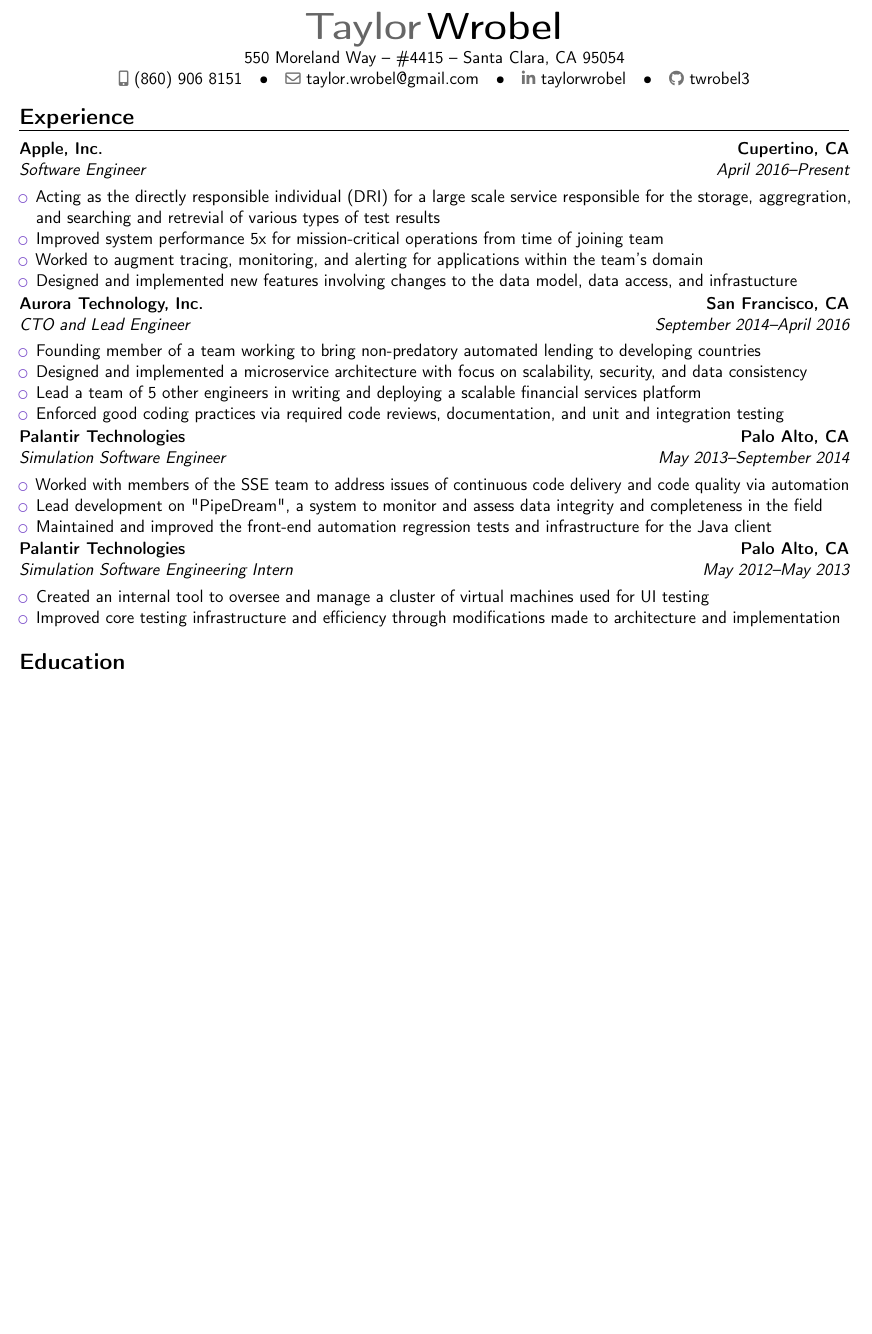
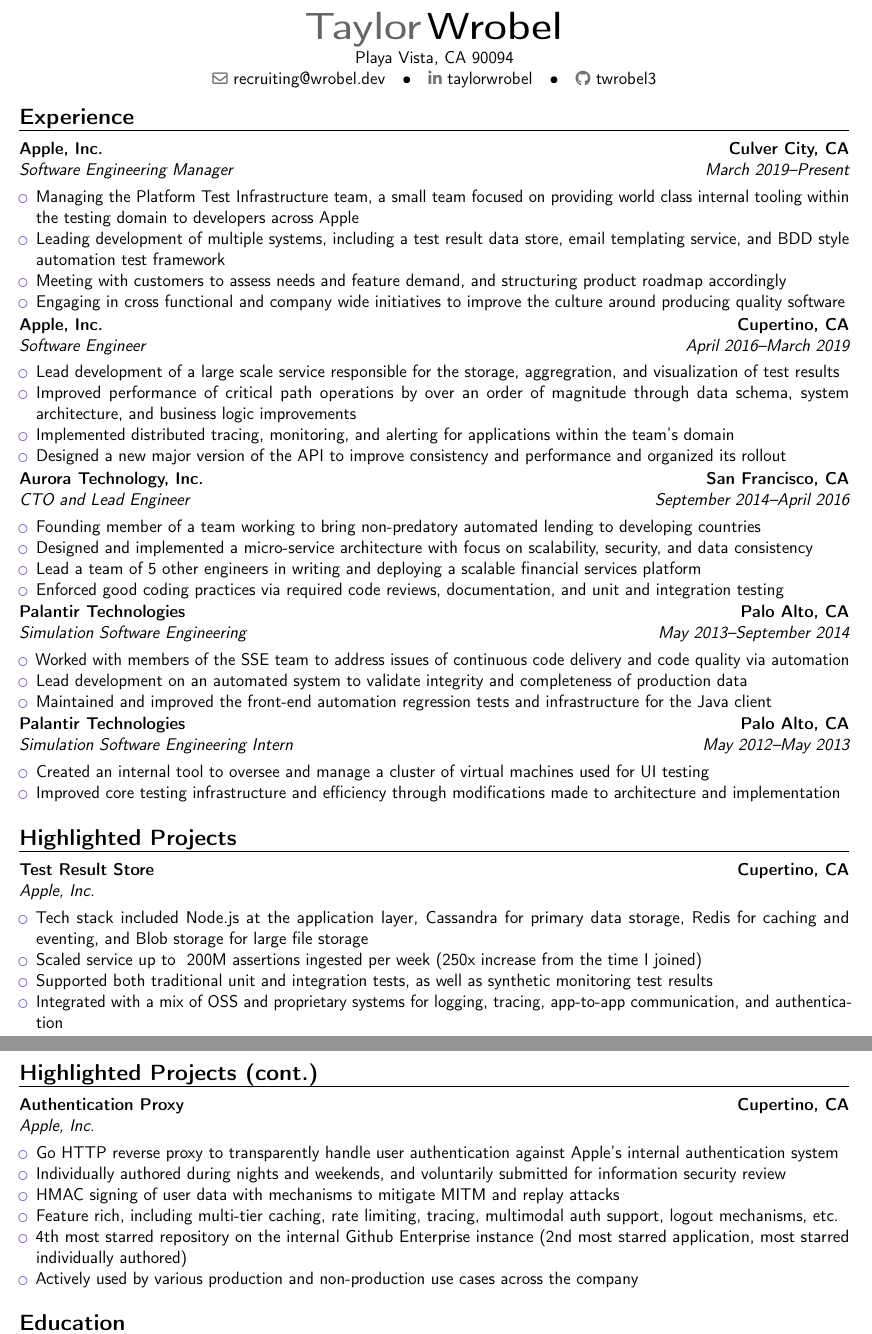
Before and after one commit to taywrobel/Resume, a LaTeX CV (src/twrobel-resume.tex): part of page 1 of 2 before the commit and two parts of pages 1 and 2 of 2 after it, the two joined at a grey line, cut so that both start at the same text, the shorter picture padded with empty space. Compiled offline with pdfLaTeX.

Commit message:
Update with current Apple info
Include section on highlighted projects.  Remove skills that I have
become rusty on.  Add skills attained.

```diff
--- a/src/twrobel-resume.tex
+++ b/src/twrobel-resume.tex
@@ -29,9 +29,8 @@
 
 % personal data
 \name{Taylor}{Wrobel}
-\address{550 Moreland Way}{\#4415}{Santa Clara, CA 95054}
-\phone[mobile]{(860)~906~8151}
-\email{taylor.wrobel@gmail.com}
+\address{Playa Vista, CA 90094}
+\email{recruiting@wrobel.dev}
 \social[linkedin]{taylorwrobel}
 \social[github]{twrobel3}
 
@@ -49,26 +48,34 @@
 
 \section{Experience}
 
-\cventry{April 2016--Present}{Software Engineer}{Apple, Inc.}{Cupertino, CA}{}{}
+\cventry{March 2019--Present}{Software Engineering Manager}{Apple, Inc.}{Culver City, CA}{}{}
 \begin{itemize}
-\item Acting as the directly responsible individual (DRI) for a large scale service responsible for the storage, aggregration, and searching and retrevial of various types of test results
-\item Improved system performance 5x for mission-critical operations from time of joining team
-\item Worked to augment tracing, monitoring, and alerting for applications within the team's domain
-\item Designed and implemented new features involving changes to the data model, data access, and infrastucture
+\item Managing the Platform Test Infrastructure team, a small team focused on providing world class internal tooling within the testing domain to developers across Apple
+\item Leading development of multiple systems, including a test result data store, email templating service, and BDD style automation test framework
+\item Meeting with customers to assess needs and feature demand, and structuring product roadmap accordingly
+\item Engaging in cross functional and company wide initiatives to improve the culture around producing quality software
+\end{itemize}
+
+\cventry{April 2016--March 2019}{Software Engineer}{Apple, Inc.}{Cupertino, CA}{}{}
+\begin{itemize}
+\item Lead development of a large scale service responsible for the storage, aggregration, and visualization of test results
+\item Improved performance of critical path operations by over an order of magnitude through data schema, system architecture, and business logic improvements
+\item Implemented distributed tracing, monitoring, and alerting for applications within the team's domain
+\item Designed a new major version of the API to improve consistency and performance and organized its rollout
 \end{itemize}
 
 \cventry{September 2014--April 2016}{CTO and Lead Engineer}{Aurora Technology, Inc.}{San Francisco, CA}{}{}
 \begin{itemize}
 \item Founding member of a team working to bring non-predatory automated lending to developing countries
-\item Designed and implemented a microservice architecture with focus on scalability, security, and data consistency
+\item Designed and implemented a micro-service architecture with focus on scalability, security, and data consistency
 \item Lead a team of 5 other engineers in writing and deploying a scalable financial services platform
 \item Enforced good coding practices via required code reviews, documentation, and unit and integration testing
 \end{itemize}
 
-\cventry{May 2013--September 2014}{Simulation Software Engineer}{Palantir Technologies}{Palo Alto, CA}{}{}
+\cventry{May 2013--September 2014}{Simulation Software Engineering}{Palantir Technologies}{Palo Alto, CA}{}{}
 \begin{itemize}
 \item Worked with members of the SSE team to address issues of continuous code delivery and code quality via automation
-\item Lead development on "PipeDream", a system to monitor and assess data integrity and completeness in the field
+\item Lead development on an automated system to validate integrity and completeness of production data
 \item Maintained and improved the front-end automation regression tests and infrastructure for the Java client
 \end{itemize}
 
@@ -78,4 +85,26 @@
 \item Improved core testing infrastructure and efficiency through modifications made to architecture and implementation
 \end{itemize}
 
+\section{Highlighted Projects}
+
+\cventry{}{Apple, Inc.}{Test Result Store}{Cupertino, CA}{}{}
+\begin{itemize}
+\item Tech stack included Node.js at the application layer, Cassandra for primary data storage, Redis for caching and eventing, and Blob storage for large file storage
+\item Scaled service up to ~200M assertions ingested per week (250x increase from the time I joined)
+\item Supported both traditional unit and integration tests, as well as synthetic monitoring test results
+\item Integrated with a mix of OSS and proprietary systems for logging, tracing, app-to-app communication, and authentication
+\end{itemize}
+
+\section{Highlighted Projects (cont.)}
+
+\cventry{}{Apple, Inc.}{Authentication Proxy}{Cupertino, CA}{}{}
+\begin{itemize}
+\item Go HTTP reverse proxy to transparently handle user authentication against Apple's internal authentication system
+\item Individually authored during nights and weekends, and voluntarily submitted for information security review
+\item HMAC signing of user data with mechanisms to mitigate MITM and replay attacks
+\item Feature rich, including multi-tier caching, rate limiting, tracing, multimodal auth support, logout mechanisms, etc.
+\item 4th most starred repository on the internal Github Enterprise instance (2nd most starred application, most starred individually authored)
+\item Actively used by various production and non-production use cases across the company
+\end{itemize}
+
 \section{Education}
```
Also changed, not shown: src/twrobel-resume.tex (23 more changed lines).
